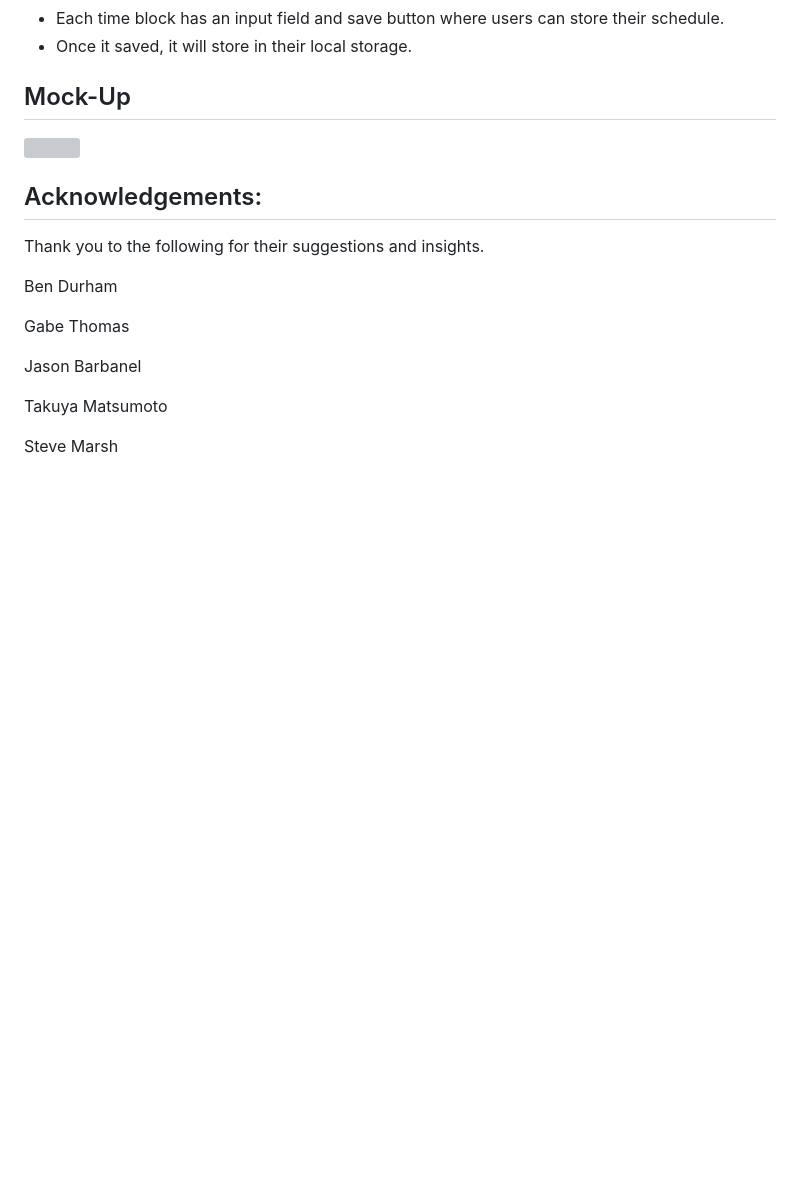
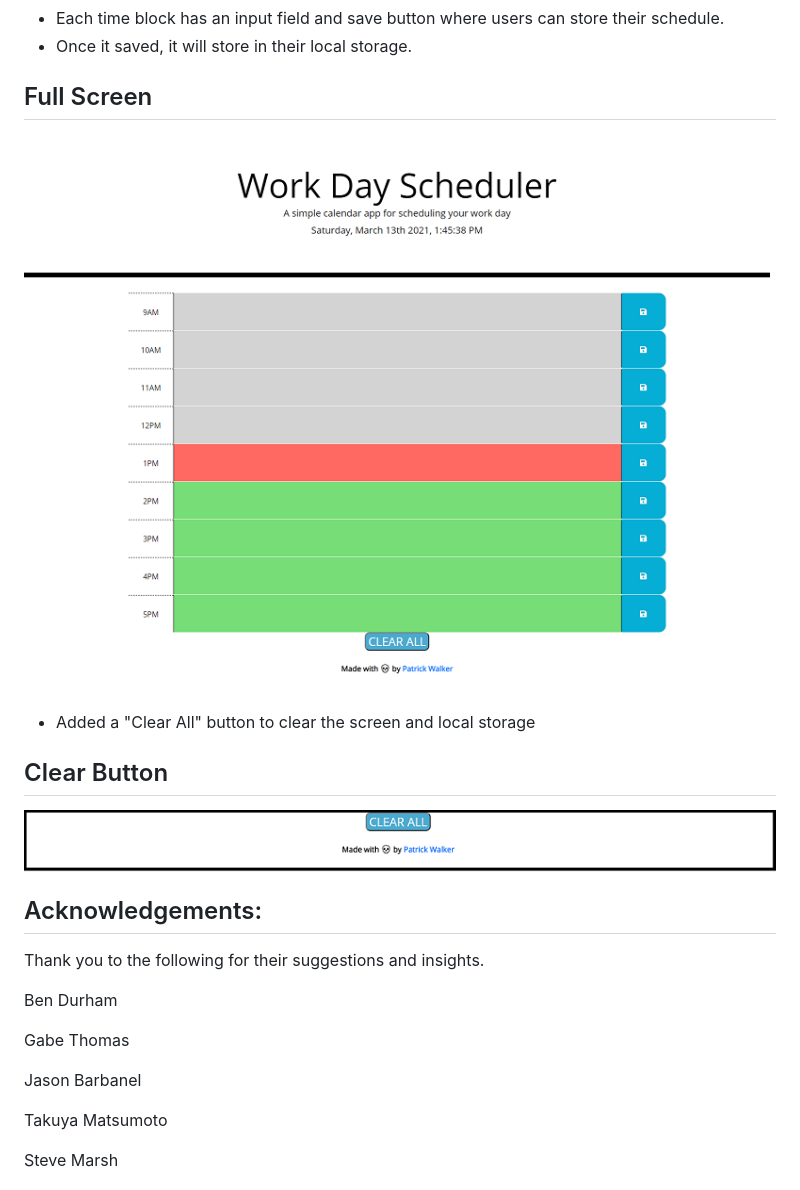
Before and after one commit to pat31477/Work-Day-Scheduler, a Markdown page: README.md, the part around the change. Drawn GitHub-style; pictures changed too: Assets/Images/ClearButton.png (added), Assets/Images/FullPageApp.png (added); blank space fills up the shorter version; grey boxes are pictures that could not be loaded.

```diff
--- a/README.md
+++ b/README.md
@@ -41,8 +41,13 @@ A simple work day scheduler that allows a user to save events for each hour of t
 - Each time block has an input field and save button where users can store their schedule.
 - Once it saved, it will store in their local storage.
 
-## Mock-Up
-![](assets/images/05-third-party-apis-homework-demo.gif)
+## Full Screen
+![](Assets/Images/FullPageApp.png?raw=true)
+
+- Added a "Clear All" button to clear the screen and local storage
+
+## Clear Button
+![](Assets/Images/ClearButton.png?raw=true)
 
 
 ## Acknowledgements:
```
